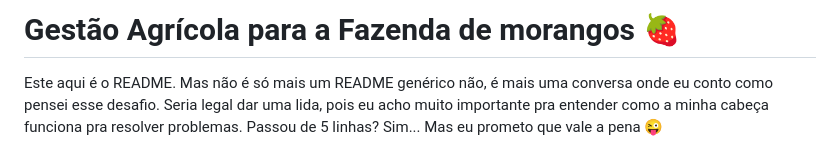
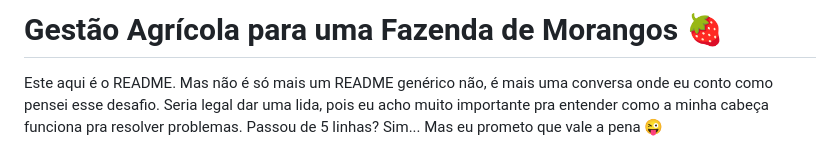
Before and after one commit to lucaseneiva/gestao-agricola, a Markdown page: README.md, the part around the change. GitHub-like rendering.

Commit message:
Update README title for clarity

```diff
--- a/README.md
+++ b/README.md
@@ -1,4 +1,4 @@
-# Gestão Agrícola para a Fazenda de morangos 🍓
+# Gestão Agrícola para uma Fazenda de Morangos 🍓
 
 
 Este aqui é o README. Mas não é só mais um README genérico não, é mais uma conversa onde eu conto como pensei esse desafio. Seria legal dar uma lida, pois eu acho muito importante pra entender como a minha cabeça funciona pra resolver problemas. Passou de 5 linhas? Sim... Mas eu prometo que vale a pena 😜
```
